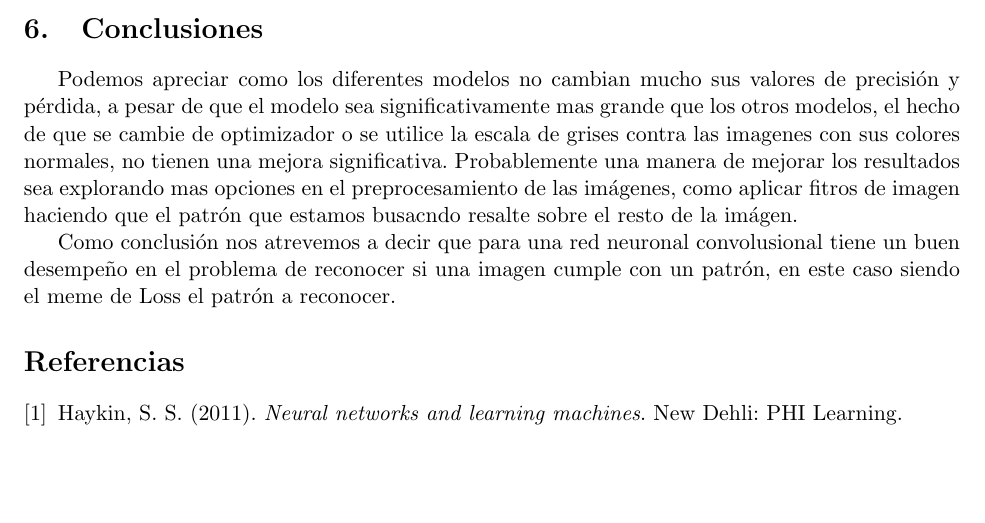
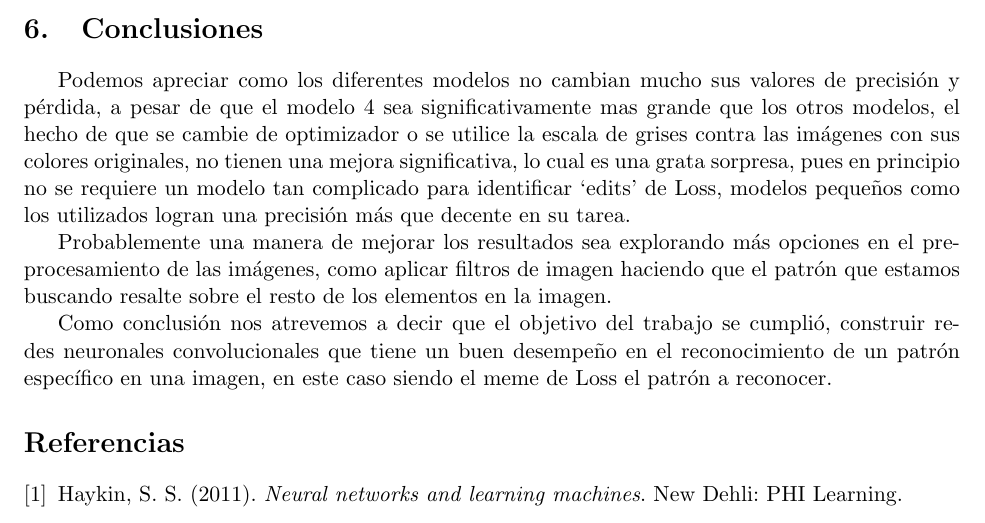
Before and after one commit to Gilberto-Lopez/Is-This-LOSS, a LaTeX document (Reporte/Proyecto02.tex): part of page 7 of 8, cut so that both start at the same text, the shorter picture padded with empty space. Compiled offline with pdfLaTeX.

Commit message:
Conclusiones.

```diff
--- a/Reporte/Proyecto02.tex
+++ b/Reporte/Proyecto02.tex
@@ -369,13 +369,19 @@ que ningún modelo pudo classificar como \texttt{loss\_edit}.
 \section{Conclusiones}
 
 Podemos apreciar como los diferentes modelos no cambian mucho sus valores de precisión y pérdida, a pesar
-de que el modelo sea significativamente mas grande que los otros modelos, el hecho de que se cambie de
-optimizador o se utilice la escala de grises contra las imagenes con sus colores normales, no tienen una mejora
-significativa. Probablemente una manera de mejorar los resultados sea explorando mas opciones en el preprocesamiento
-de las imágenes, como aplicar fitros de imagen haciendo que el patrón que estamos busacndo resalte sobre el resto de la imágen.
+de que el modelo 4 sea significativamente mas grande que los otros modelos, el hecho de que se cambie de
+optimizador o se utilice la escala de grises contra las imágenes con sus colores originales, no tienen una mejora
+significativa, lo cual es una grata sorpresa, pues en principio no se requiere un modelo tan
+complicado para identificar `edits' de Loss, modelos pequeños como los utilizados
+logran una precisión más que decente en su tarea.
 
-Como conclusión nos atrevemos a decir que para una red neuronal convolusional tiene un buen desempeño en el
-problema de reconocer si una imagen cumple con un patrón, en este caso siendo el meme de Loss el patrón a
+Probablemente una manera de mejorar los resultados sea explorando más opciones en el preprocesamiento
+de las imágenes, como aplicar filtros de imagen haciendo que el patrón que estamos buscando resalte sobre el resto de
+los elementos en la imagen.
+
+Como conclusión nos atrevemos a decir que el objetivo del trabajo se cumplió,
+construir redes neuronales convolucionales que tiene un buen desempeño en el
+reconocimiento de un patrón específico en una imagen, en este caso siendo el meme de Loss el patrón a
 reconocer.
 
 \begin{thebibliography}{9}
```
